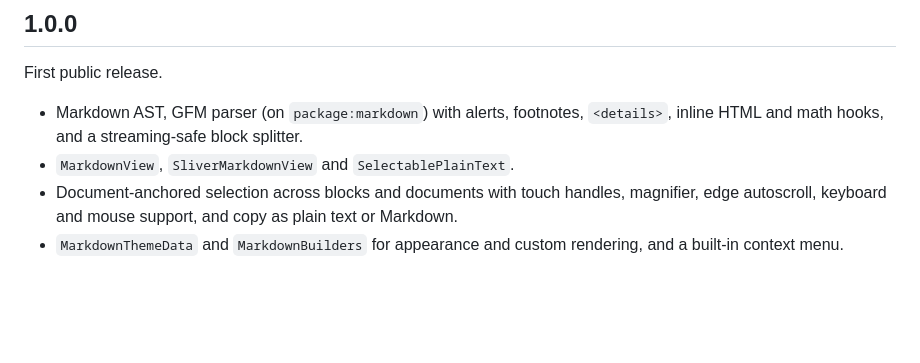
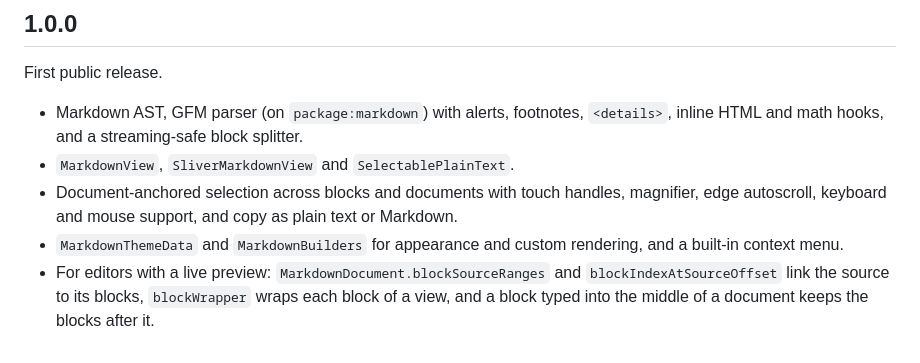
Before and after one commit to K9i-0/markdown_kit, a Markdown page: CHANGELOG.md, the part around the change. Drawn GitHub-style; blank space fills up the shorter version.

```diff
--- a/CHANGELOG.md
+++ b/CHANGELOG.md
@@ -12,3 +12,7 @@ First public release.
   text or Markdown.
 - `MarkdownThemeData` and `MarkdownBuilders` for appearance and custom
   rendering, and a built-in context menu.
+- For editors with a live preview: `MarkdownDocument.blockSourceRanges` and
+  `blockIndexAtSourceOffset` link the source to its blocks, `blockWrapper`
+  wraps each block of a view, and a block typed into the middle of a document
+  keeps the blocks after it.
```
Also changed, not shown: README.md (+42 -0 lines), doc/editor.png (added), 1 other file.
